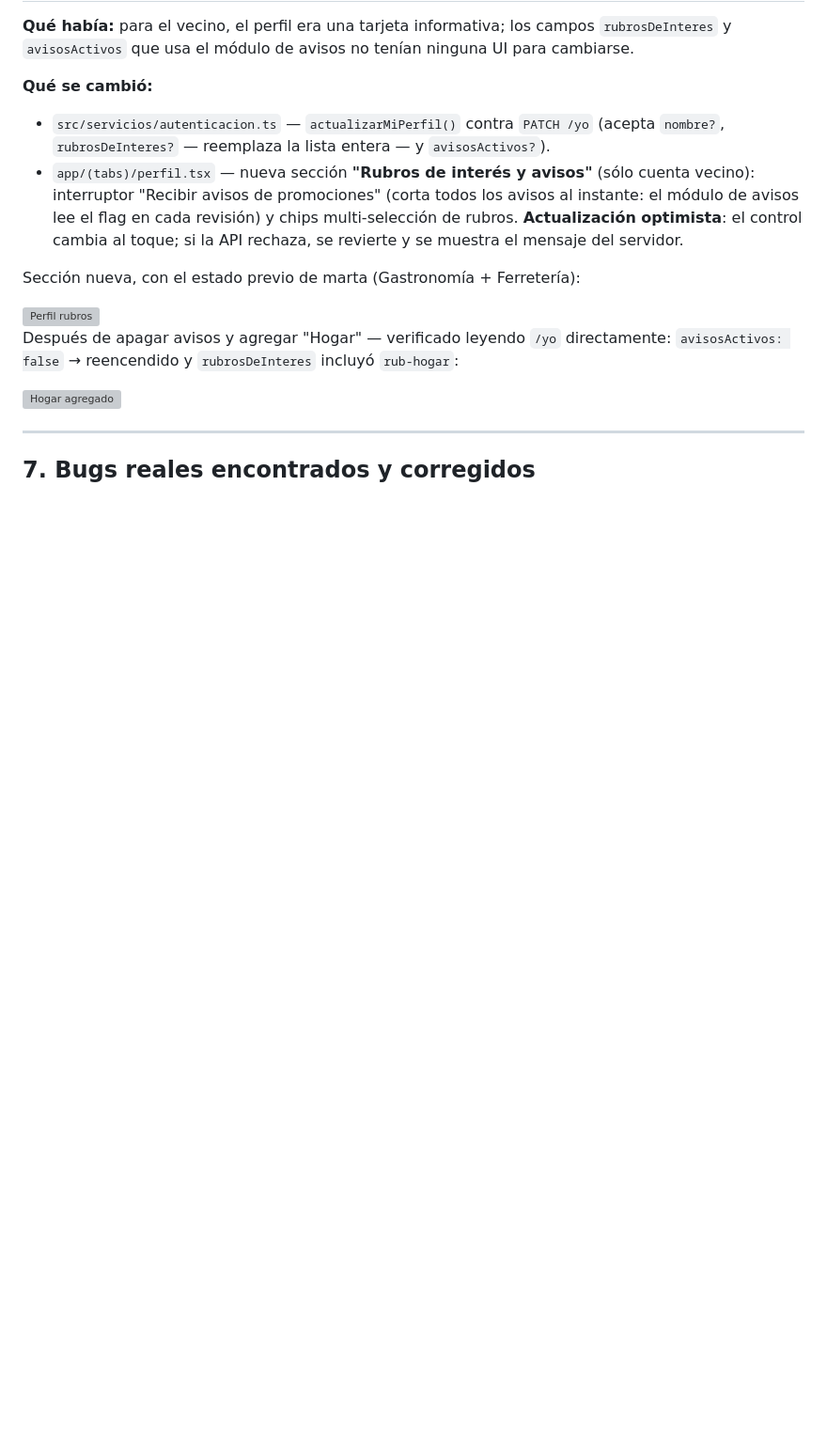
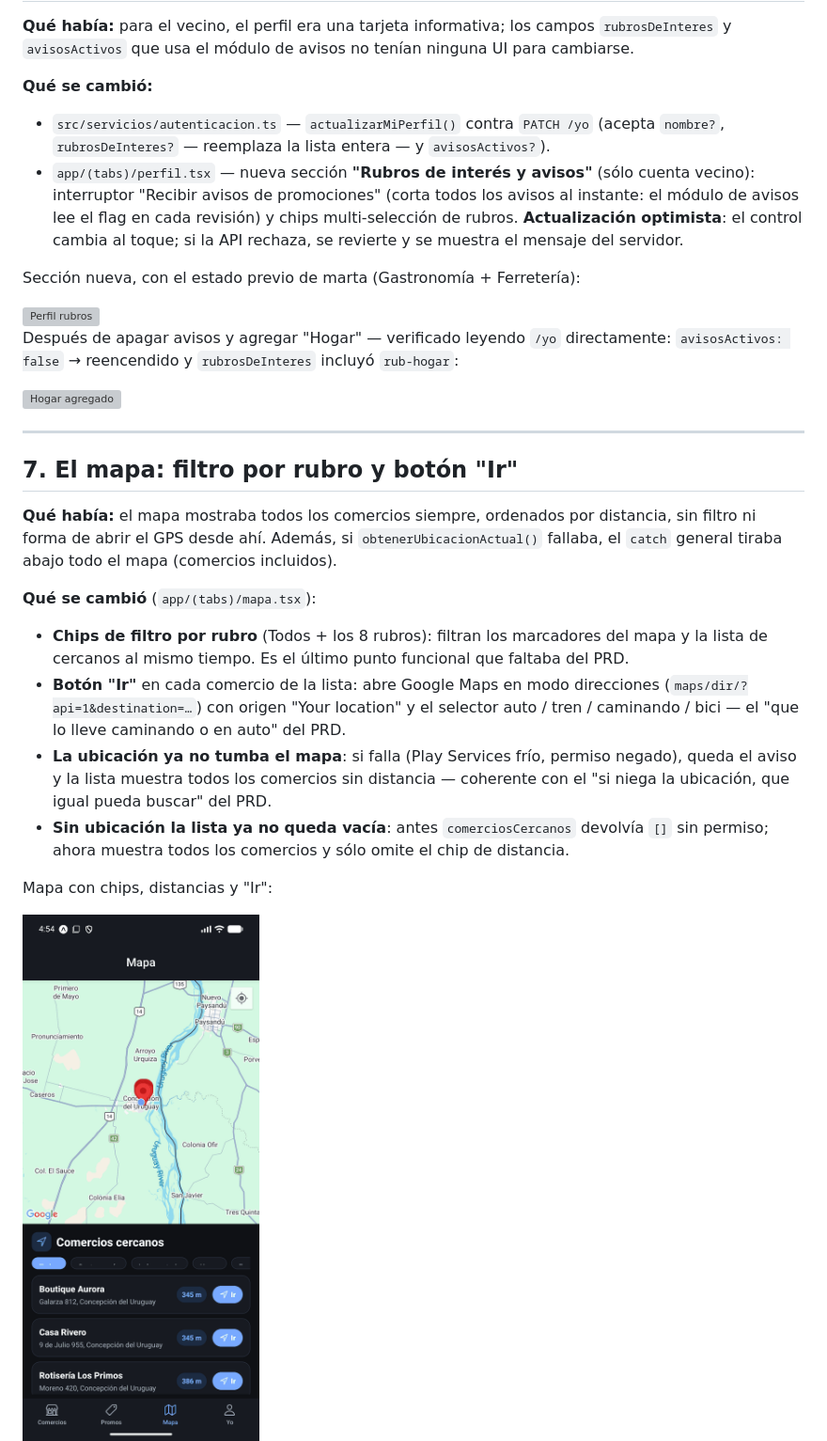
Before and after one commit to MEISHEN90/DesarrolloparaMoviles2026-Melina, a Markdown page: docs/CAMBIOS.md, the part around one of its changes. Shown at 94% size. Drawn GitHub-style; pictures changed too: docs/capturas/mapa-filtro-e-ir.png (added); blank space fills up the shorter version; grey boxes are pictures that could not be loaded.

```diff
--- a/docs/CAMBIOS.md
+++ b/docs/CAMBIOS.md
@@ -175,4 +175,17 @@ Después de apagar avisos y agregar "Hogar" — verificado leyendo `/yo` directa
 
 ---
 
-## 7. Bugs reales encontrados y corregidos
+## 7. El mapa: filtro por rubro y botón "Ir"
+
+**Qué había:** el mapa mostraba todos los comercios siempre, ordenados por distancia, sin filtro ni forma de abrir el GPS desde ahí. Además, si `obtenerUbicacionActual()` fallaba, el `catch` general tiraba abajo todo el mapa (comercios incluidos).
+
+**Qué se cambió** (`app/(tabs)/mapa.tsx`):
+- **Chips de filtro por rubro** (Todos + los 8 rubros): filtran los marcadores del mapa y la lista de cercanos al mismo tiempo. Es el último punto funcional que faltaba del PRD.
+- **Botón "Ir"** en cada comercio de la lista: abre Google Maps en modo direcciones (`maps/dir/?api=1&destination=…`) con origen "Your location" y el selector auto / tren / caminando / bici — el "que lo lleve caminando o en auto" del PRD.
+- **La ubicación ya no tumba el mapa**: si falla (Play Services frío, permiso negado), queda el aviso y la lista muestra todos los comercios sin distancia — coherente con el "si niega la ubicación, que igual pueda buscar" del PRD.
+- **Sin ubicación la lista ya no queda vacía**: antes `comerciosCercanos` devolvía `[]` sin permiso; ahora muestra todos los comercios y sólo omite el chip de distancia.
+
+Mapa con chips, distancias y "Ir":
+
+<img src="capturas/mapa-filtro-e-ir.png" width="320" alt="Mapa con filtro e Ir" />
+
```
Also changed, not shown: other parts of docs/CAMBIOS.md (+12 -1 lines), README.md (+4 -2 lines), docs/capturas/mapa-filtro-gastronomia.png (added), docs/capturas/mapa-ir-google-maps.png (added).
